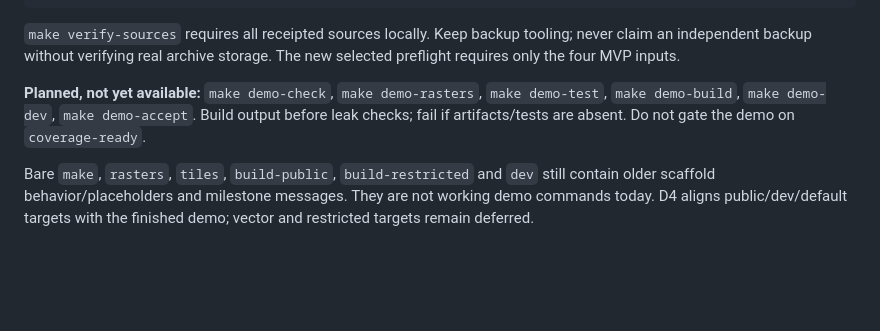
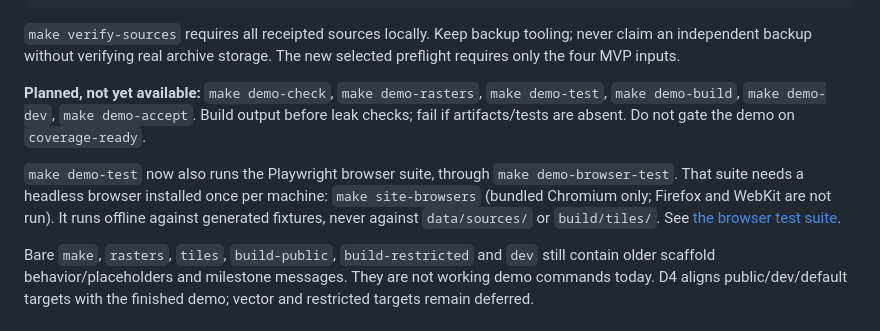
Before and after one commit to reynoldsalec/goldcountry-historical-trails, a Markdown page: README.md, the part around the change. Drawn GitHub-style; blank space fills up the shorter version.

Commit message:
docs: record the browser suite, its browser and its deliberate regressions

```diff
--- a/README.md
+++ b/README.md
@@ -114,6 +114,12 @@ preflight requires only the four MVP inputs.
 `make demo-build`, `make demo-dev`, `make demo-accept`. Build output before leak checks;
 fail if artifacts/tests are absent. Do not gate the demo on `coverage-ready`.
 
+`make demo-test` now also runs the Playwright browser suite, through `make demo-browser-test`.
+That suite needs a headless browser installed once per machine: `make site-browsers`
+(bundled Chromium only; Firefox and WebKit are not run). It runs offline against generated
+fixtures, never against `data/sources/` or `build/tiles/`.
+See [the browser test suite](docs/demo-browser-tests.md).
+
 Bare `make`, `rasters`, `tiles`, `build-public`, `build-restricted` and `dev` still contain
 older scaffold behavior/placeholders and milestone messages. They are not working demo
 commands today. D4 aligns public/dev/default targets with the finished demo; vector and
```
Also changed, not shown: docs/demo-browser-tests.md (added, +147 -0 lines).
